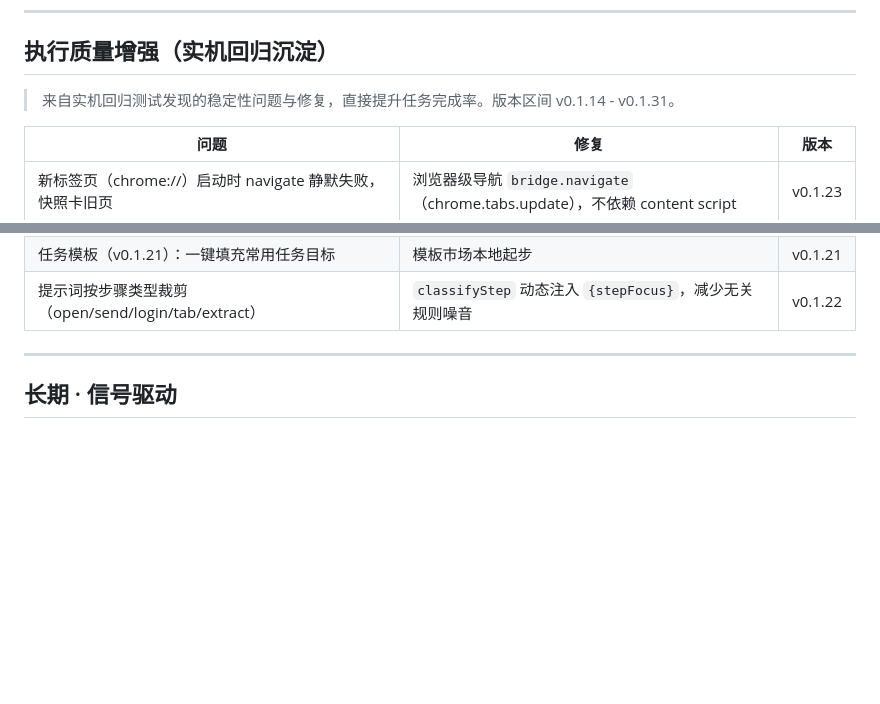
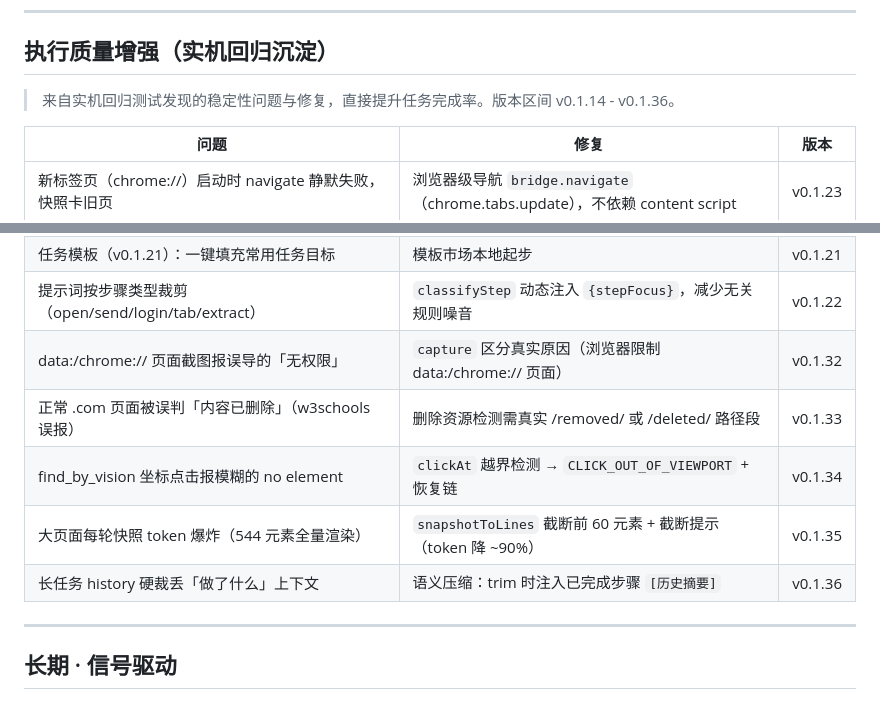
Before and after one commit to mldlbs/mio-browser-agent, a Markdown page: docs/roadmap.md, 2 parts joined by grey strips. GitHub-like rendering; blank space fills up the shorter version.

Commit message:
docs: record v0.1.32-v0.1.36 execution-quality fixes
- capture data:/chrome:// screenshot error reason (v0.1.32)
- detectPageRisk w3schools false-positive fix (v0.1.33)
- clickAt out-of-viewport detection (v0.1.34)
- snapshotToLines truncation for token cost (v0.1.35)
- history semantic compression with completed-steps summary (v0.1.36)

```diff
--- a/docs/roadmap.md
+++ b/docs/roadmap.md
@@ -150,7 +150,7 @@ Vision
 
 ## 执行质量增强（实机回归沉淀）
 
-> 来自实机回归测试发现的稳定性问题与修复，直接提升任务完成率。版本区间 v0.1.14 - v0.1.31。
+> 来自实机回归测试发现的稳定性问题与修复，直接提升任务完成率。版本区间 v0.1.14 - v0.1.36。
 
 | 问题 | 修复 | 版本 |
 |------|------|------|
@@ -165,6 +165,11 @@ Vision
 | vision 模型对可见目标误报「被遮挡/跳转」 | 强格式坐标输出 + 坐标对覆盖遮挡措辞 | v0.1.31 |
 | 任务模板（v0.1.21）：一键填充常用任务目标 | 模板市场本地起步 | v0.1.21 |
 | 提示词按步骤类型裁剪（open/send/login/tab/extract） | `classifyStep` 动态注入 `{stepFocus}`，减少无关规则噪音 | v0.1.22 |
+| data:/chrome:// 页面截图报误导的「无权限」 | `capture` 区分真实原因（浏览器限制 data:/chrome:// 页面） | v0.1.32 |
+| 正常 .com 页面被误判「内容已删除」（w3schools 误报） | 删除资源检测需真实 /removed/ 或 /deleted/ 路径段 | v0.1.33 |
+| find_by_vision 坐标点击报模糊的 no element | `clickAt` 越界检测 → `CLICK_OUT_OF_VIEWPORT` + 恢复链 | v0.1.34 |
+| 大页面每轮快照 token 爆炸（544 元素全量渲染） | `snapshotToLines` 截断前 60 元素 + 截断提示（token 降 ~90%） | v0.1.35 |
+| 长任务 history 硬裁丢「做了什么」上下文 | 语义压缩：trim 时注入已完成步骤 `[历史摘要]` | v0.1.36 |
 
 ---
 
```
